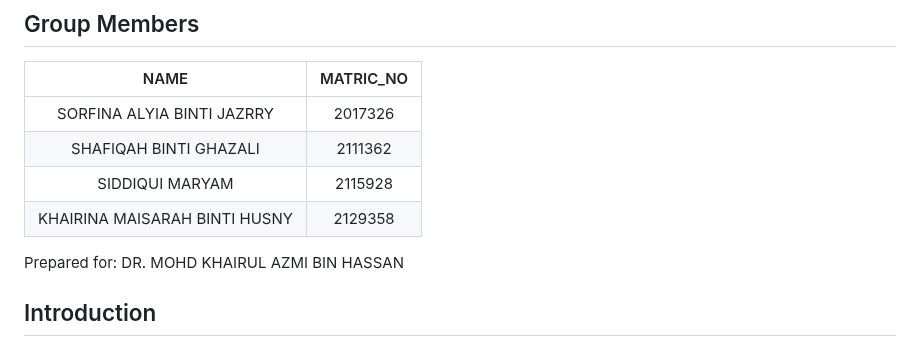
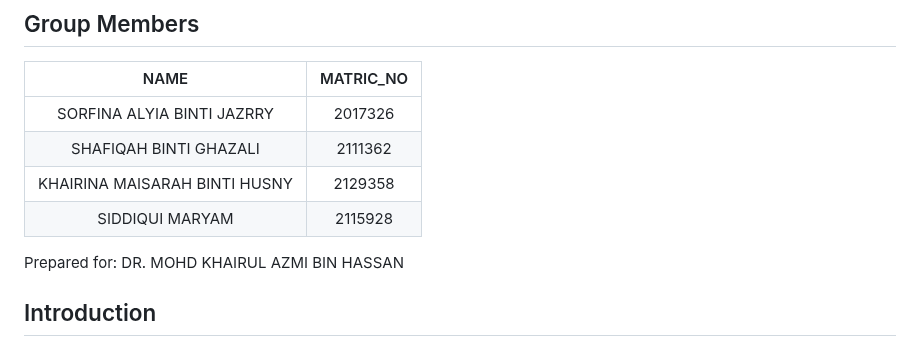
Before and after one commit to sorfinaly/Event-Management-System, a Markdown page: README.md, the part around the change. Drawn GitHub-style.

```diff
--- a/README.md
+++ b/README.md
@@ -7,8 +7,8 @@
 |:------------------------------:|:---------:|
 | SORFINA ALYIA BINTI JAZRRY     | 2017326   |
 | SHAFIQAH BINTI GHAZALI         | 2111362   |
+| KHAIRINA MAISARAH BINTI HUSNY  | 2129358   |
 | SIDDIQUI MARYAM                | 2115928   |
-| KHAIRINA MAISARAH BINTI HUSNY  | 2129358   |
 
 Prepared for: DR. MOHD KHAIRUL AZMI BIN HASSAN
 
```
